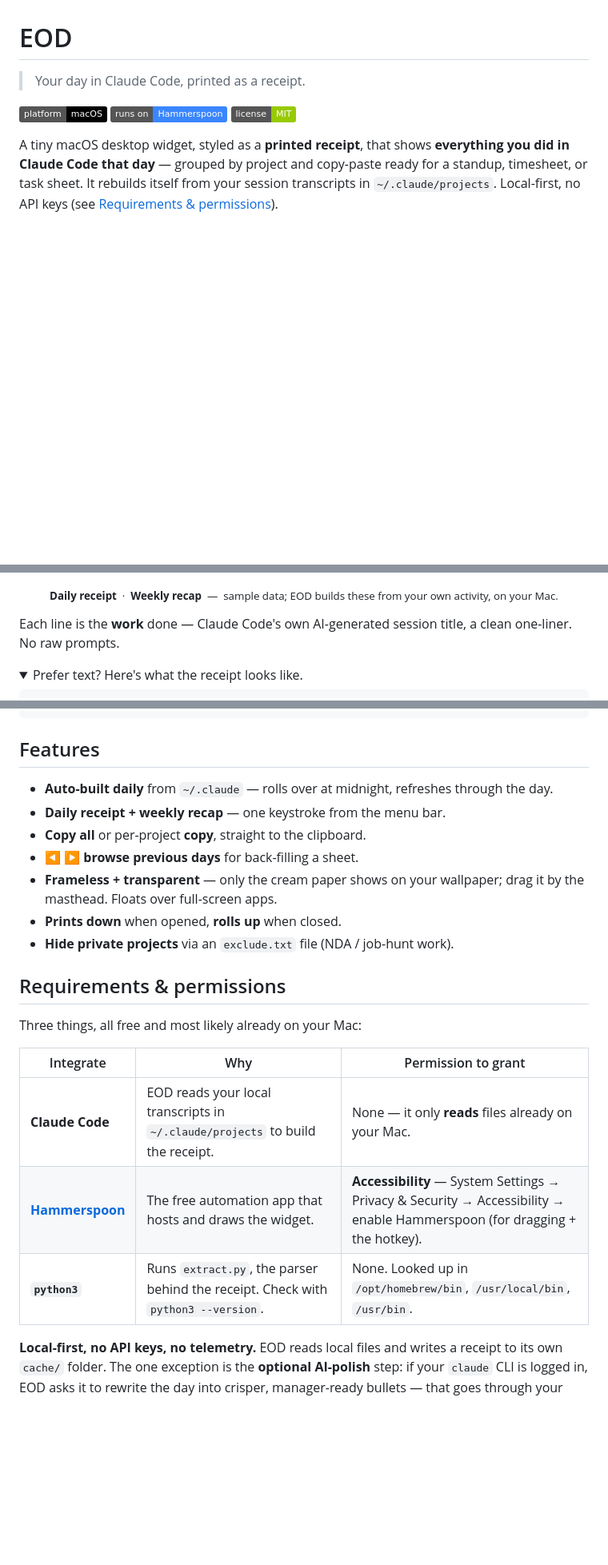
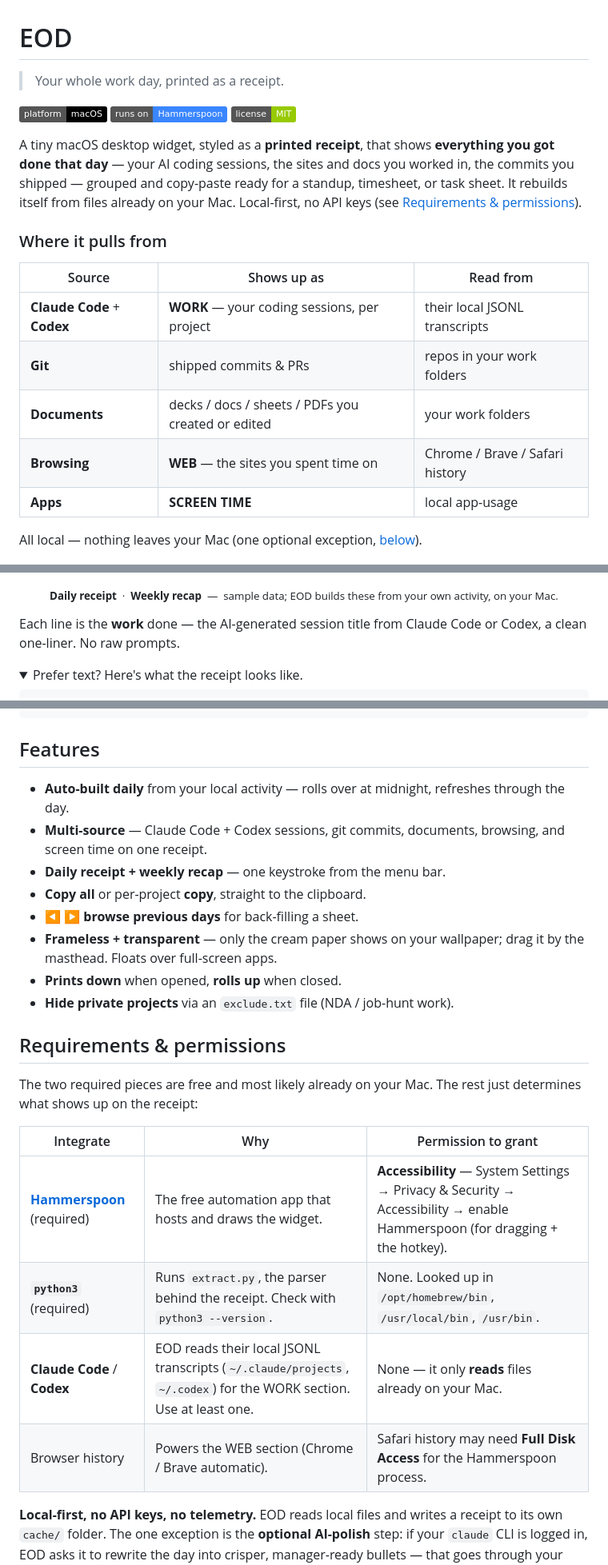
Before and after one commit to avinashgaurav/EOD, a Markdown page: README.md, 3 parts joined by grey strips. Shown at 80% size. Rendered like a GitHub page; folded sections open; badges without logos; blank space fills up the shorter version.

Commit message:
Broaden scope: multi-source receipt (Claude Code + Codex + git/docs/web/apps)
Co-Authored-By: Claude Opus 4.8 (1M context) <noreply@anthropic.com>

```diff
--- a/README.md
+++ b/README.md
@@ -1,16 +1,28 @@
 # EOD
 
-> Your day in Claude Code, printed as a receipt.
+> Your whole work day, printed as a receipt.
 
 ![platform: macOS](https://img.shields.io/badge/platform-macOS-black)
 ![runs on: Hammerspoon](https://img.shields.io/badge/runs%20on-Hammerspoon-3a86ff)
 ![license: MIT](https://img.shields.io/badge/license-MIT-green)
 
 A tiny macOS desktop widget, styled as a **printed receipt**, that shows
-**everything you did in Claude Code that day** — grouped by project and
-copy-paste ready for a standup, timesheet, or task sheet. It rebuilds itself
-from your session transcripts in `~/.claude/projects`. Local-first, no API keys
-(see [Requirements & permissions](#requirements--permissions)).
+**everything you got done that day** — your AI coding sessions, the sites and
+docs you worked in, the commits you shipped — grouped and copy-paste ready for a
+standup, timesheet, or task sheet. It rebuilds itself from files already on your
+Mac. Local-first, no API keys (see [Requirements & permissions](#requirements--permissions)).
+
+### Where it pulls from
+
+| Source | Shows up as | Read from |
+|---|---|---|
+| **Claude Code** + **Codex** | **WORK** — your coding sessions, per project | their local JSONL transcripts |
+| **Git** | shipped commits & PRs | repos in your work folders |
+| **Documents** | decks / docs / sheets / PDFs you created or edited | your work folders |
+| **Browsing** | **WEB** — the sites you spent time on | Chrome / Brave / Safari history |
+| **Apps** | **SCREEN TIME** | local app-usage |
+
+All local — nothing leaves your Mac (one optional exception, [below](#requirements--permissions)).
 
 <p align="center">
   <img src="screenshots/brief.png" alt="EOD daily work receipt" width="220">
@@ -20,8 +32,8 @@ from your session transcripts in `~/.claude/projects`. Local-first, no API keys
 
 <p align="center"><sub><b>Daily receipt</b> &nbsp;·&nbsp; <b>Weekly recap</b> &nbsp;—&nbsp; sample data; EOD builds these from your own activity, on your Mac.</sub></p>
 
-Each line is the **work** done — Claude Code's own AI-generated session title, a
-clean one-liner. No raw prompts.
+Each line is the **work** done — the AI-generated session title from Claude Code
+or Codex, a clean one-liner. No raw prompts.
 
 <details>
 <summary>Prefer text? Here's what the receipt looks like.</summary>
@@ -53,7 +65,8 @@ clean one-liner. No raw prompts.
 
 ## Features
 
-- **Auto-built daily** from `~/.claude` — rolls over at midnight, refreshes through the day.
+- **Auto-built daily** from your local activity — rolls over at midnight, refreshes through the day.
+- **Multi-source** — Claude Code + Codex sessions, git commits, documents, browsing, and screen time on one receipt.
 - **Daily receipt + weekly recap** — one keystroke from the menu bar.
 - **Copy all** or per-project **copy**, straight to the clipboard.
 - **◀ ▶ browse previous days** for back-filling a sheet.
@@ -63,13 +76,15 @@ clean one-liner. No raw prompts.
 
 ## Requirements & permissions
 
-Three things, all free and most likely already on your Mac:
+The two required pieces are free and most likely already on your Mac. The rest
+just determines what shows up on the receipt:
 
 | Integrate | Why | Permission to grant |
 |---|---|---|
-| **Claude Code** | EOD reads your local transcripts in `~/.claude/projects` to build the receipt. | None — it only **reads** files already on your Mac. |
-| **[Hammerspoon](https://www.hammerspoon.org/)** | The free automation app that hosts and draws the widget. | **Accessibility** — System Settings → Privacy & Security → Accessibility → enable Hammerspoon (for dragging + the hotkey). |
-| **`python3`** | Runs `extract.py`, the parser behind the receipt. Check with `python3 --version`. | None. Looked up in `/opt/homebrew/bin`, `/usr/local/bin`, `/usr/bin`. |
+| **[Hammerspoon](https://www.hammerspoon.org/)** (required) | The free automation app that hosts and draws the widget. | **Accessibility** — System Settings → Privacy & Security → Accessibility → enable Hammerspoon (for dragging + the hotkey). |
+| **`python3`** (required) | Runs `extract.py`, the parser behind the receipt. Check with `python3 --version`. | None. Looked up in `/opt/homebrew/bin`, `/usr/local/bin`, `/usr/bin`. |
+| **Claude Code** / **Codex** | EOD reads their local JSONL transcripts (`~/.claude/projects`, `~/.codex`) for the WORK section. Use at least one. | None — it only **reads** files already on your Mac. |
+| Browser history | Powers the WEB section (Chrome / Brave automatic). | Safari history may need **Full Disk Access** for the Hammerspoon process. |
 
 **Local-first, no API keys, no telemetry.** EOD reads local files and writes a
 receipt to its own `cache/` folder. The one exception is the **optional AI-polish**
```
Also changed, not shown: other parts of README.md (+3 -2 lines).
